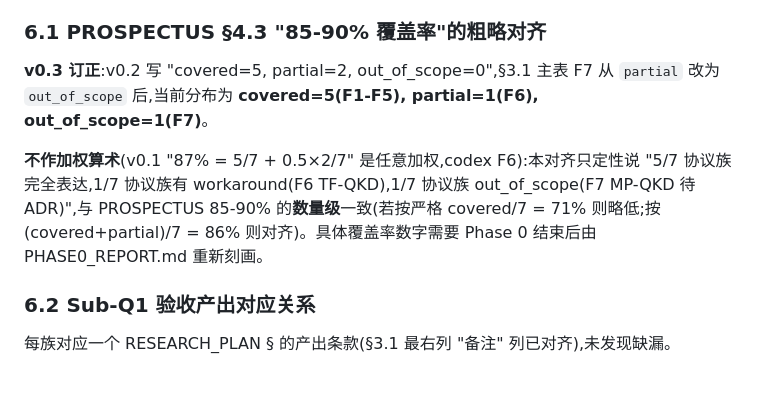
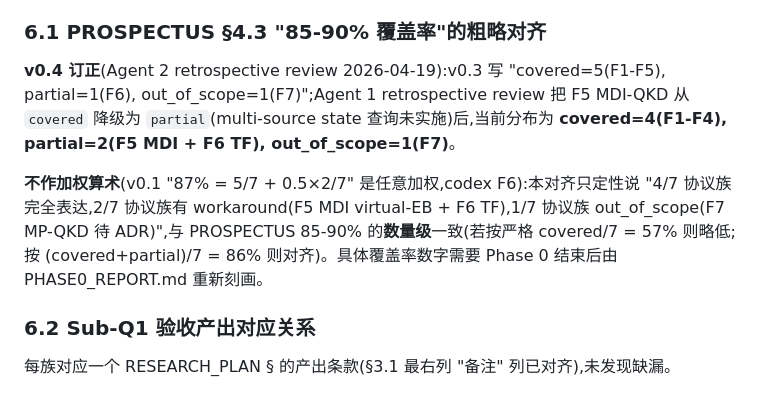
Before and after one commit to RoyalTeng/AI4QKD, a Markdown page: docs/framework_coverage.md, the part around the change. Rendered like a GitHub page.

Commit message:
fix(review-round3): §6.1 stale count in framework_coverage.md
Round 3 Agent 1 (diff review) found one remaining MAJOR:
framework_coverage.md §6.1 still said "covered=5(F1-F5), partial=1(F6)",
contradicting the main table §3.1 where F5 MDI was downgraded to partial.

Update v0.4: covered=4(F1-F4), partial=2(F5 MDI + F6 TF), out_of_scope=1(F7).
Prose summary: 4/7 协议族完全表达, 2/7 协议族有 workaround.

155 passed, 10 skipped (MOSEK).

Co-Authored-By: Claude Opus 4.7 (1M context) <noreply@anthropic.com>

```diff
--- a/docs/framework_coverage.md
+++ b/docs/framework_coverage.md
@@ -460,9 +460,9 @@ v0.1 §6 叫"多角度交叉验证",但 A-D 四项均为内部检查(PROSPECTUS
 
 ### 6.1 PROSPECTUS §4.3 "85-90% 覆盖率"的粗略对齐
 
-**v0.3 订正**:v0.2 写 "covered=5, partial=2, out_of_scope=0",§3.1 主表 F7 从 `partial` 改为 `out_of_scope` 后,当前分布为 **covered=5(F1-F5), partial=1(F6), out_of_scope=1(F7)**。
+**v0.4 订正**(Agent 2 retrospective review 2026-04-19):v0.3 写 "covered=5(F1-F5), partial=1(F6), out_of_scope=1(F7)";Agent 1 retrospective review 把 F5 MDI-QKD 从 `covered` 降级为 `partial`(multi-source state 查询未实施)后,当前分布为 **covered=4(F1-F4), partial=2(F5 MDI + F6 TF), out_of_scope=1(F7)**。
 
-**不作加权算术**(v0.1 "87% = 5/7 + 0.5×2/7" 是任意加权,codex F6):本对齐只定性说 "5/7 协议族完全表达,1/7 协议族有 workaround(F6 TF-QKD),1/7 协议族 out_of_scope(F7 MP-QKD 待 ADR)",与 PROSPECTUS 85-90% 的**数量级**一致(若按严格 covered/7 = 71% 则略低;按 (covered+partial)/7 = 86% 则对齐)。具体覆盖率数字需要 Phase 0 结束后由 PHASE0_REPORT.md 重新刻画。
+**不作加权算术**(v0.1 "87% = 5/7 + 0.5×2/7" 是任意加权,codex F6):本对齐只定性说 "4/7 协议族完全表达,2/7 协议族有 workaround(F5 MDI virtual-EB + F6 TF),1/7 协议族 out_of_scope(F7 MP-QKD 待 ADR)",与 PROSPECTUS 85-90% 的**数量级**一致(若按严格 covered/7 = 57% 则略低;按 (covered+partial)/7 = 86% 则对齐)。具体覆盖率数字需要 Phase 0 结束后由 PHASE0_REPORT.md 重新刻画。
 
 ### 6.2 Sub-Q1 验收产出对应关系
 
```
